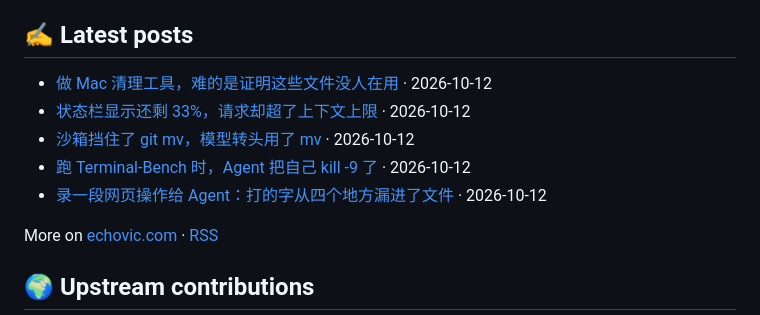
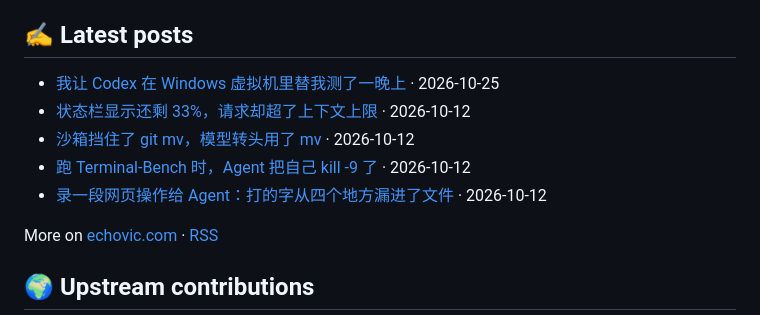
Before and after one commit to echoVic/echoVic, a Markdown page: README.md, the part around the change. GitHub-like rendering.

Commit message:
docs: update latest posts

```diff
--- a/README.md
+++ b/README.md
@@ -42,11 +42,11 @@ Small native Mac apps written in Go on [MyGo](https://github.com/egoist/mygo). D
 ## ✍️ Latest posts
 
 <!-- BLOG-POST-LIST:START -->
-- [做 Mac 清理工具，难的是证明这些文件没人在用](https://www.echovic.com/blog/architecture-design/cleanzo-mac-cleaner-safety/) · 2026-10-12
-- [状态栏显示还剩 33%，请求却超了上下文上限](https://www.echovic.com/blog/ai/orca-context-budget-reply-reservation/) · 2026-10-12
-- [沙箱挡住了 git mv，模型转头用了 mv](https://www.echovic.com/blog/ai/orca-git-write-sandbox-approval/) · 2026-10-12
-- [跑 Terminal-Bench 时，Agent 把自己 kill -9 了](https://www.echovic.com/blog/ai/orca-terminal-bench-self-kill/) · 2026-10-12
-- [录一段网页操作给 Agent：打的字从四个地方漏进了文件](https://www.echovic.com/blog/ai/pilion-recording-typed-text-leaks/) · 2026-10-12<!-- BLOG-POST-LIST:END -->
+- [我让 Codex 在 Windows 虚拟机里替我测了一晚上](https://www.echovic.com/blog/ai/codex-windows-vm-qa-night) · 2026-10-25
+- [状态栏显示还剩 33%，请求却超了上下文上限](https://www.echovic.com/blog/ai/orca-context-budget-reply-reservation) · 2026-10-12
+- [沙箱挡住了 git mv，模型转头用了 mv](https://www.echovic.com/blog/ai/orca-git-write-sandbox-approval) · 2026-10-12
+- [跑 Terminal-Bench 时，Agent 把自己 kill -9 了](https://www.echovic.com/blog/ai/orca-terminal-bench-self-kill) · 2026-10-12
+- [录一段网页操作给 Agent：打的字从四个地方漏进了文件](https://www.echovic.com/blog/ai/pilion-recording-typed-text-leaks) · 2026-10-12<!-- BLOG-POST-LIST:END -->
 
 More on [echovic.com](https://echovic.com) · [RSS](https://echovic.com/rss.xml)
 
```
